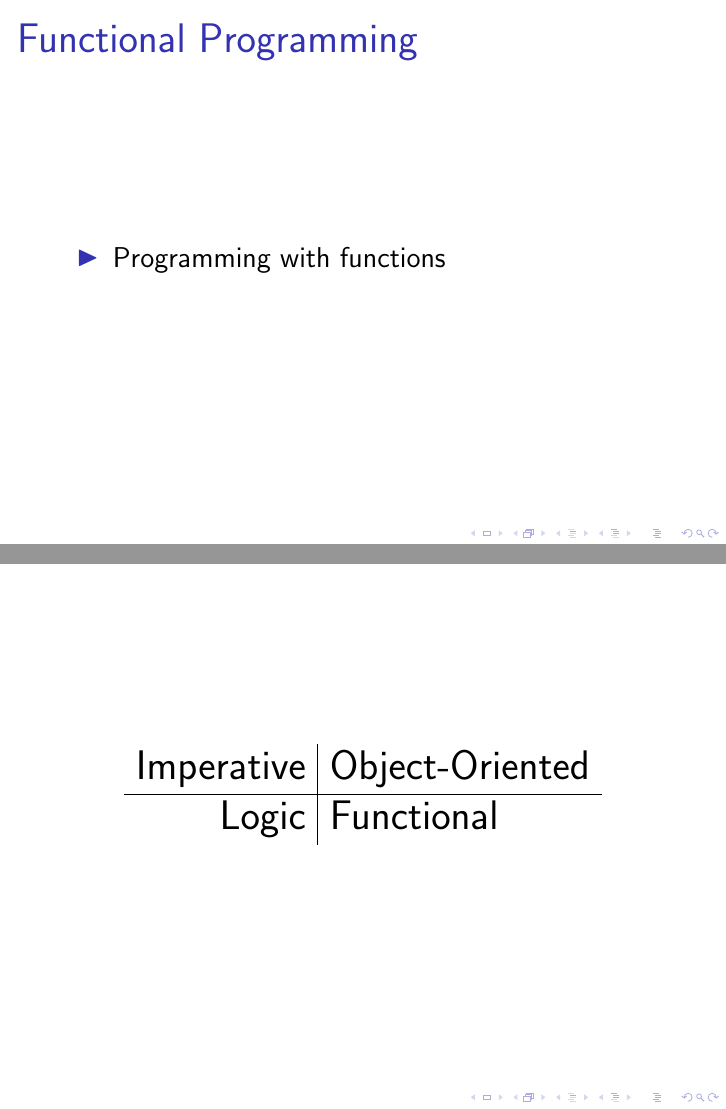
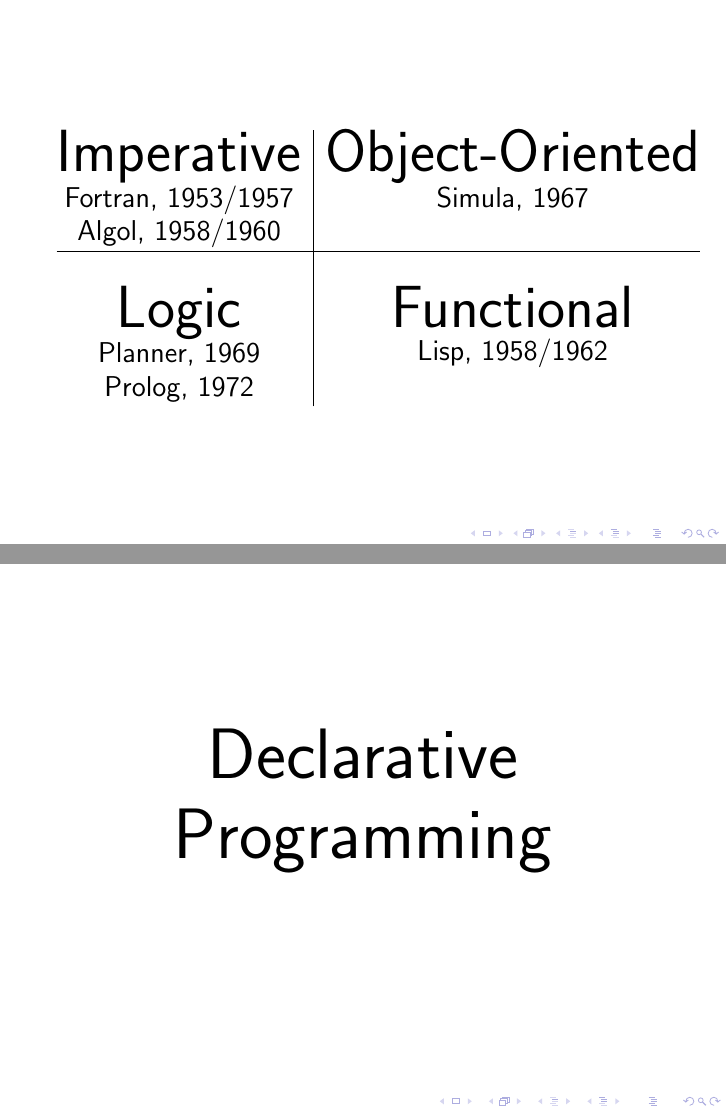
Before and after one commit to LJKitchen/ljk-luv-fp-foss, LaTeX slides (bmr-fp-foss.tex, which reads body-fp-foss.tex): pages 4 and 6 of 8 before the commit and pages 5 and 6 of 10 after it, joined at a grey line. Compiled offline with pdfLaTeX.

Commit message:
A good chunk of Four Paradigms done.

```diff
--- a/body-fp-foss.tex
+++ b/body-fp-foss.tex
@@ -57,0 +65,26 @@
+\begin{tabular}[t]{@{}c@{}}
+{\huge Imperative} \\
+\uncover<2->{Fortran, 1953{\slash}1957} \\
+\uncover<2->{Algol, 1958{\slash}1960}
+\end{tabular}
+&
+\begin{tabular}[t]{@{}c@{}}
+{\huge Object-Oriented} \\
+\uncover<2->{Simula, 1967}
+\end{tabular}
+\\
+\hline
+\\
+\begin{tabular}[t]{@{}c@{}}
+{\huge Logic} \\
+\uncover<2->{Planner, 1969} \\
+\uncover<2->{Prolog, 1972}
+\end{tabular}
+&
+\begin{tabular}[t]{@{}c@{}}
+{\huge Functional} \\
+\uncover<2->{Lisp, 1958{\slash}1962}
+\end{tabular}
+\end{tabular}
+\ec
+\begin{annotation}
@@ -57,0 +95,2 @@
+of programming:
+\bd
@@ -57,0 +107,82 @@
+structures, like conditionals and loops, to execute instructions
+selectively or repetitively (\emph{iteration}).
+
+\item[Object-Oriented Programming] A running program is thought of as a
+collection of \emph{objects}, which bundle data and procedures
+(usually called \emph{methods}).  The program runs by the
+objects sending messages to each other to invoke methods.  Aside
+from this object-oriented organizing principle, an
+object-oriented program works much like an imperative program,
+by mutating the state of objects, with conditionals and loops.
+
+\item[Logic Programming]  A program is thought of as collection
+of \emph{facts} and inference \emph{rules} in some formal logic
+notation.  The program runs essentially by (multi-step)
+inferences from the facts using the rules, to produce new
+(useful) facts.
+
+\item[Functional Programming]  A program is thought of as
+a collection of \emph{functions} (sometimes confusingly
+called \emph{procedures}).  The program runs by functions
+invoking functions, often recursively.  The emphasis is on the
+values computed by the functions, not on any side-effects of
+mutating variables.  In some functional programming languages
+such side-effects are expressly forbidden (these are
+called \emph{pure}); in others (\emph{impure}), side-effects are
+allowed, but are generally discouraged.  Characteristic of
+functional programming languages is that functions are ``first
+class'', that is, they can be treated much as data in imperative
+languages: they can be passed as arguments to functions,
+computed and returned as results from functions, and stored into
+data-structures.  This leads to very powerful programming
+techniques.  Also characteristic of functional programming
+languages is the use of recursion instead of iteration.  Even
+when they provide iterative constructs, they are usually just
+syntactic sugar for some underlying recursive schema.
+\ed
+As you can see from the various programming languages mentioned
+in the slide, these Four Paradigms go back to the early,
+sometimes very early, days of modern computing.  The years
+mentioned are only indicative.  A single year is typically the
+year in which the language was first released, with a working
+compiler or interpreter.  Where there are two years, like
+1958{\slash}1962 for Lisp, the first year is when there was a
+substantial proposal or design for the language, and the second
+is the year of first release of a working compiler or
+interpreter.
+
+Obviously, there are no sharp boundaries between these
+paradigms, and the languages that claim them.  It's largely a
+matter of emphasis.  Even a low-level, notionally imperative
+language like C provides some limited capabilities for doing
+functional programming.  The first implementation of what we
+would call logic programming was done as an implementation of
+Planner embedded inside Lisp, an impure functional language
+which also supports imperative constructs.  The pure functional
+language Haskell provides constructs which permit programming in
+an imperative style where appropriate (although these constructs
+are ultimately defined in pure functional terms).  There's
+interest in adapting ``advanced'' functional techniques like
+monads to languages like Javascript.  These cross-over examples
+can be multiplied almost endlessly.
+
+Even though there is a lot of cross-over, The Four Paradigms
+provide a useful frame of reference, and most programming
+languages can be seen as fitting into one or other of these
+paradigms (with varying strictness), or of providing
+capabilities from the paradigms.
+
+As mentioned, imperative and object-oriented programming
+typically use iteration (loops), while functional and logic
+programming typically use recursion.  While Algol'60 is
+notionally an imperative language, I point out as something of
+an historical anecdote that in the Algol'60 report (the defining
+document for the language), iteration by the \texttt{while} loop
+is actually defined in terms of recursion.  In a way, this is
+not surprising, since one of the co-authors of the Algol'60
+report was John McCarthy, who was also creator of the functional
+language Lisp.
+\end{annotation}
+\end{frame}
+
+\txtframe{\Huge Declarative Programming}
@@ -68,25 +208,6 @@
 \begin{annotation}
 Stuff.
 \end{annotation}
-
-\section{The Four Programming Paradigms}
-
-\txtframe{\Huge The Four Paradigms}
-
-\begin{frame}
-%%%\frametitle{The Four Paradigms}
-\bc
-\Large
-\begin{tabular}{r | l}
-Imperative & Object-Oriented \\
-\hline
-Logic & Functional
-\end{tabular}
-\ec
-\begin{annotation}
-Stuff.
-\end{annotation}
-\end{frame}
 
 \begin{frame}
 \frametitle{History}
```
Also changed, not shown: body-fp-foss.tex (32 more changed lines).
